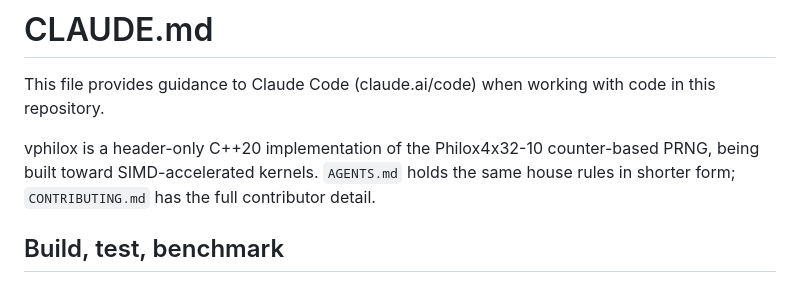
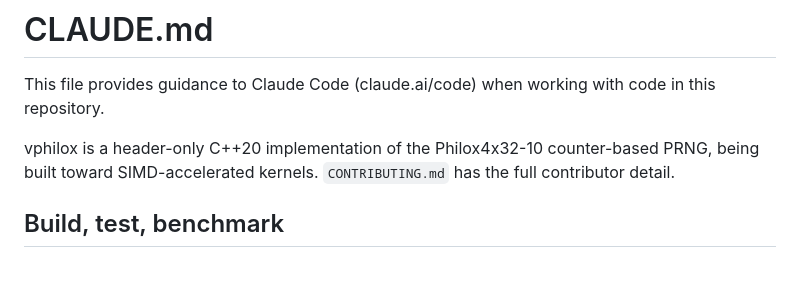
Before and after one commit to sinhaparth5/vphilox, a Markdown page: CLAUDE.md, the part around the change. Rendered like a GitHub page.

```diff
--- a/CLAUDE.md
+++ b/CLAUDE.md
@@ -3,8 +3,8 @@
 This file provides guidance to Claude Code (claude.ai/code) when working with code in this repository.
 
 vphilox is a header-only C++20 implementation of the Philox4x32-10 counter-based
-PRNG, being built toward SIMD-accelerated kernels. `AGENTS.md` holds the same
-house rules in shorter form; `CONTRIBUTING.md` has the full contributor detail.
+PRNG, being built toward SIMD-accelerated kernels. `CONTRIBUTING.md` has the
+full contributor detail.
 
 ## Build, test, benchmark
 
```
Also changed, not shown: AGENTS.md (deleted, +0 -27 lines).
